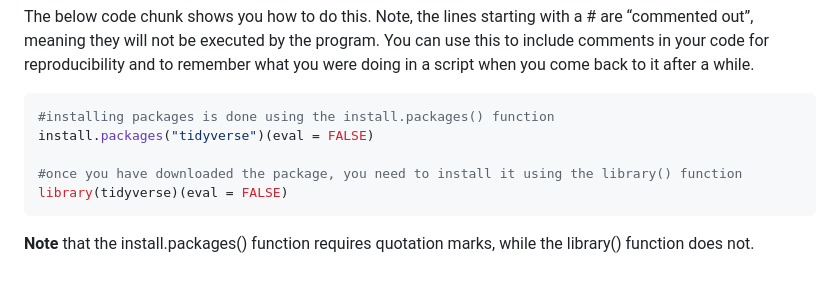
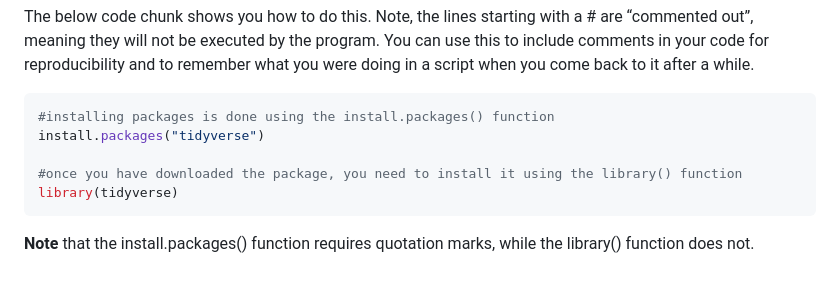
Before and after one commit to akreutzer82/cchcs-data-viz, a Markdown page: r_tidy_basics.md, the part around the change. Drawn GitHub-style.

Commit message:
updated chunk on installing and loading packages

````diff
--- a/r_tidy_basics.md
+++ b/r_tidy_basics.md
@@ -103,10 +103,10 @@ come back to it after a while.
 
 ``` r
 #installing packages is done using the install.packages() function
-install.packages("tidyverse")(eval = FALSE)
+install.packages("tidyverse")
 
 #once you have downloaded the package, you need to install it using the library() function
-library(tidyverse)(eval = FALSE)
+library(tidyverse)
 ```
 
 **Note** that the install.packages() function requires quotation marks,
````
